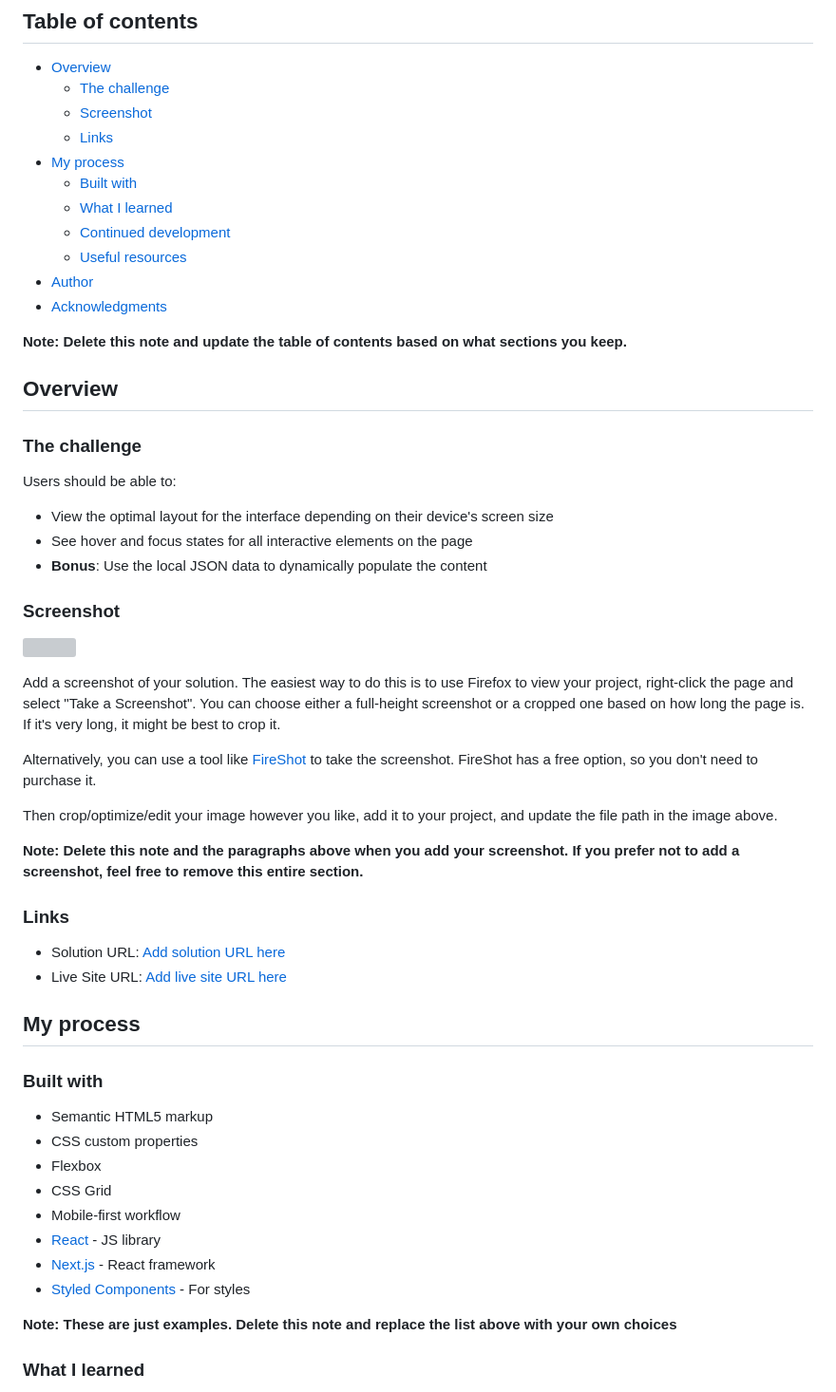
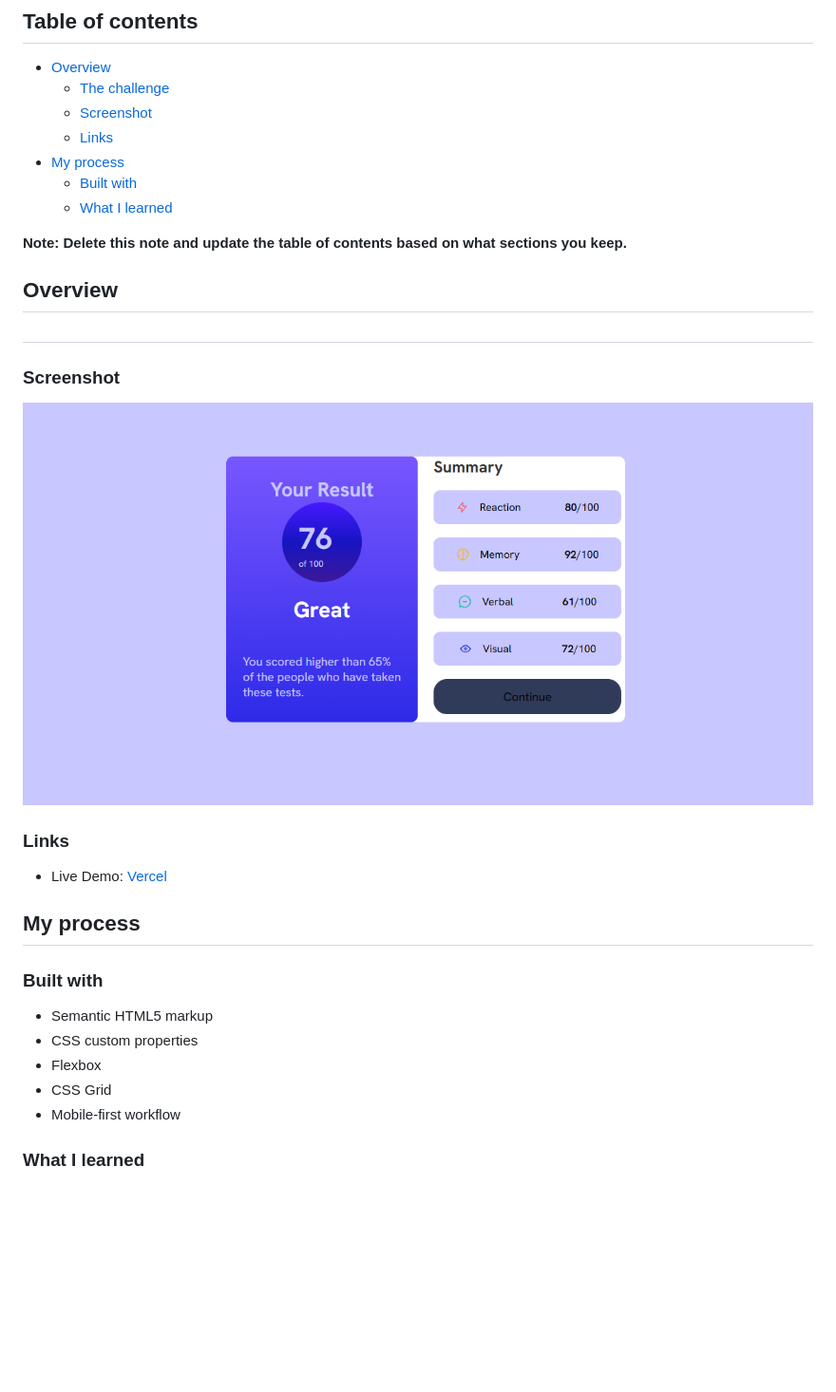
Before and after one commit to Kishoyan-Brian033/Result-summary, a Markdown page: README.md, the part around the change printed below. Shown: that part at 95% size. GitHub-like rendering; pictures changed too: screenshot.png (added); blank space fills up the shorter version; grey boxes are pictures that could not be loaded.

```diff
--- a/README.md
+++ b/README.md
@@ -11,39 +11,22 @@ This is a solution to the [Results summary component challenge on Frontend Mento
 - [My process](#my-process)
   - [Built with](#built-with)
   - [What I learned](#what-i-learned)
-  - [Continued development](#continued-development)
-  - [Useful resources](#useful-resources)
-- [Author](#author)
-- [Acknowledgments](#acknowledgments)
+
 
 **Note: Delete this note and update the table of contents based on what sections you keep.**
 
 ## Overview
 
-### The challenge
-
-Users should be able to:
-
-- View the optimal layout for the interface depending on their device's screen size
-- See hover and focus states for all interactive elements on the page
-- **Bonus**: Use the local JSON data to dynamically populate the content
+##
 
 ### Screenshot
 
-![](./screenshot.jpg)
+![](./screenshot.png)
 
-Add a screenshot of your solution. The easiest way to do this is to use Firefox to view your project, right-click the page and select "Take a Screenshot". You can choose either a full-height screenshot or a cropped one based on how long the page is. If it's very long, it might be best to crop it.
-
-Alternatively, you can use a tool like [FireShot](https://getfireshot.com/) to take the screenshot. FireShot has a free option, so you don't need to purchase it.
-
-Then crop/optimize/edit your image however you like, add it to your project, and update the file path in the image above.
-
-**Note: Delete this note and the paragraphs above when you add your screenshot. If you prefer not to add a screenshot, feel free to remove this entire section.**
 
 ### Links
 
-- Solution URL: [Add solution URL here](https://your-solution-url.com)
-- Live Site URL: [Add live site URL here](https://your-live-site-url.com)
+- Live Demo: [Vercel](https://result-summary-delta-gilt.vercel.app/)
 
 ## My process
 
@@ -54,11 +37,8 @@ Then crop/optimize/edit your image however you like, add it to your project, and
 - Flexbox
 - CSS Grid
 - Mobile-first workflow
-- [React](https://reactjs.org/) - JS library
-- [Next.js](https://nextjs.org/) - React framework
-- [Styled Components](https://styled-components.com/) - For styles
 
-**Note: These are just examples. Delete this note and replace the list above with your own choices**
+
 
 ### What I learned
 
```
Also changed, not shown: other parts of README.md (+20 -21 lines).
